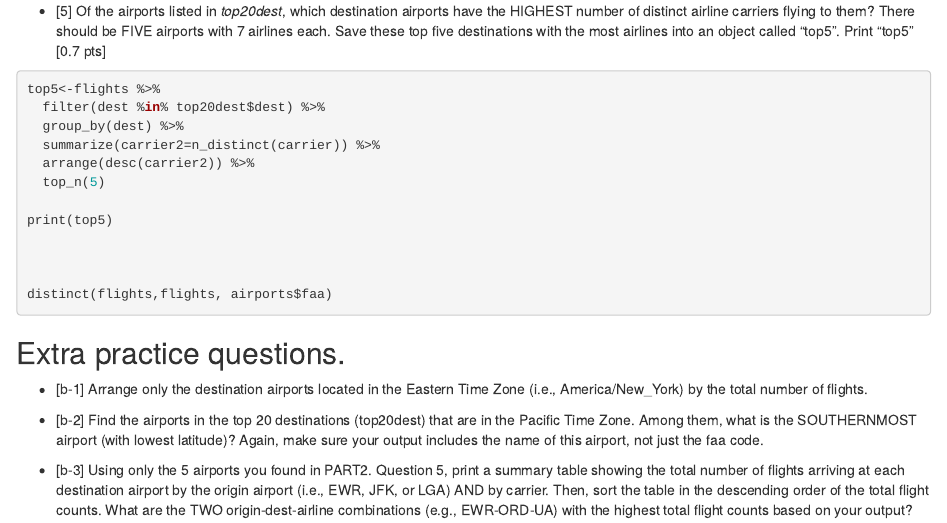
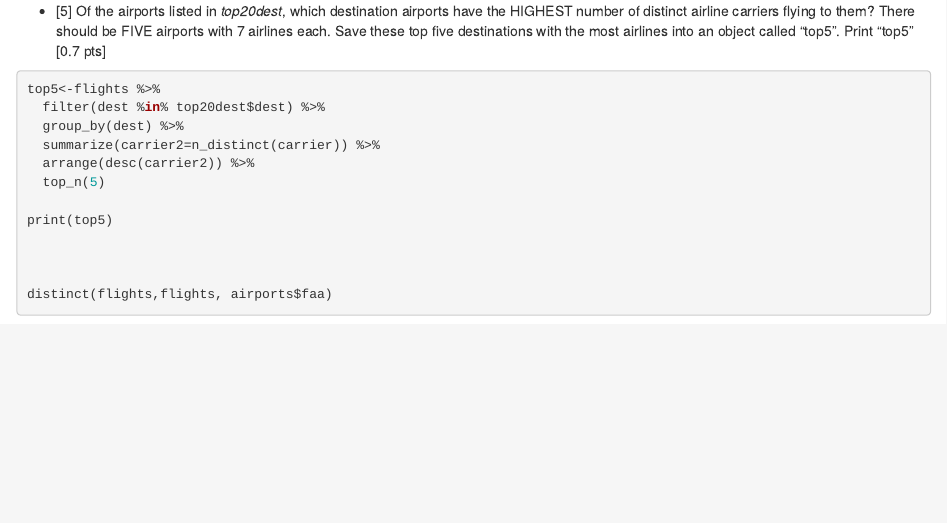
Before and after one commit to Odelia-larbi/Data-anlysis-, an R Markdown document (assignment5.Rmd): the page in a window 1100 px wide, from 2200 px down. Rendered offline with R 4.5, knitr and Pandoc, with nearby package versions; the code chunks are not run, so their results and figures are left out.

Commit message:
Update assignment5.Rmd

````diff
--- a/assignment5.Rmd
+++ b/assignment5.Rmd
@@ -155,14 +155,3 @@ print(top5)
 distinct(flights,flights, airports$faa)
 
 ```
-
-
-## Extra practice questions.
-
-- [b-1] Arrange only the destination airports located in the Eastern Time Zone (i.e., America/New_York) by the total number of flights.
-
-
-- [b-2] Find the airports in the top 20 destinations (top20dest) that are in the Pacific Time Zone. Among them, what is the SOUTHERNMOST airport (with lowest latitude)? Again, make sure your output includes the name of this airport, not just the faa code.
-
-
-- [b-3] Using only the 5 airports you found in PART2. Question 5, print a summary table showing the total number of flights arriving at each destination airport by the origin airport (i.e., EWR, JFK, or LGA) AND by carrier. Then, sort the table in the descending order of the total flight counts. What are the TWO origin-dest-airline combinations (e.g., EWR-ORD-UA) with the highest total flight counts based on your output?
````
